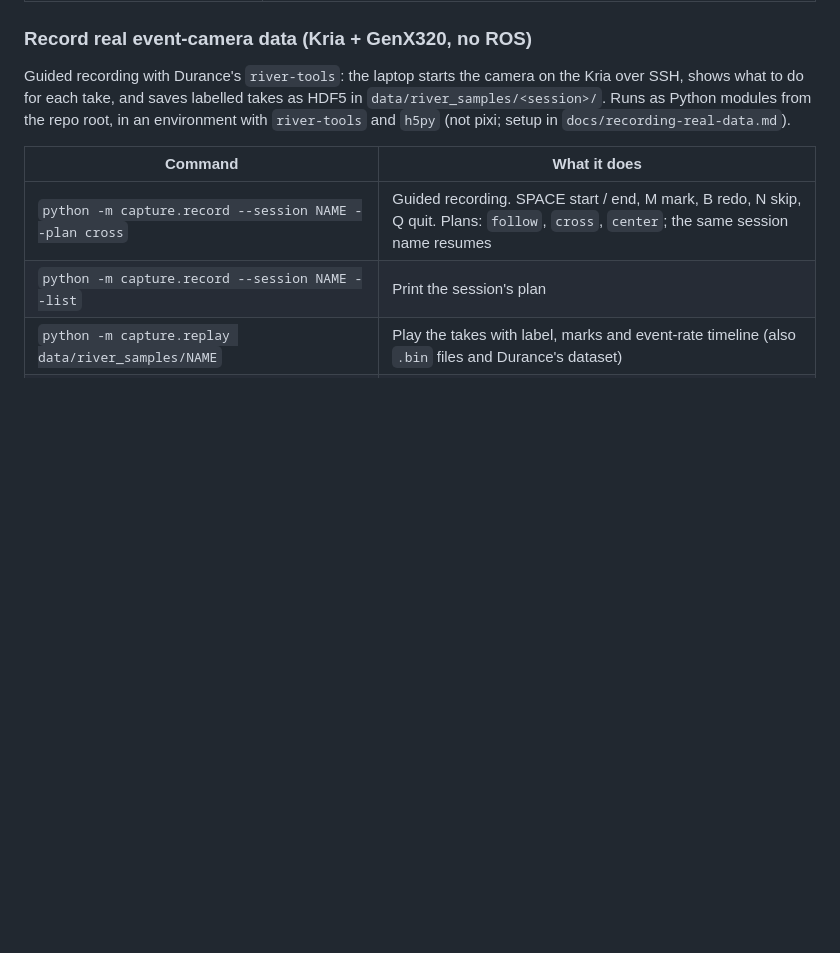
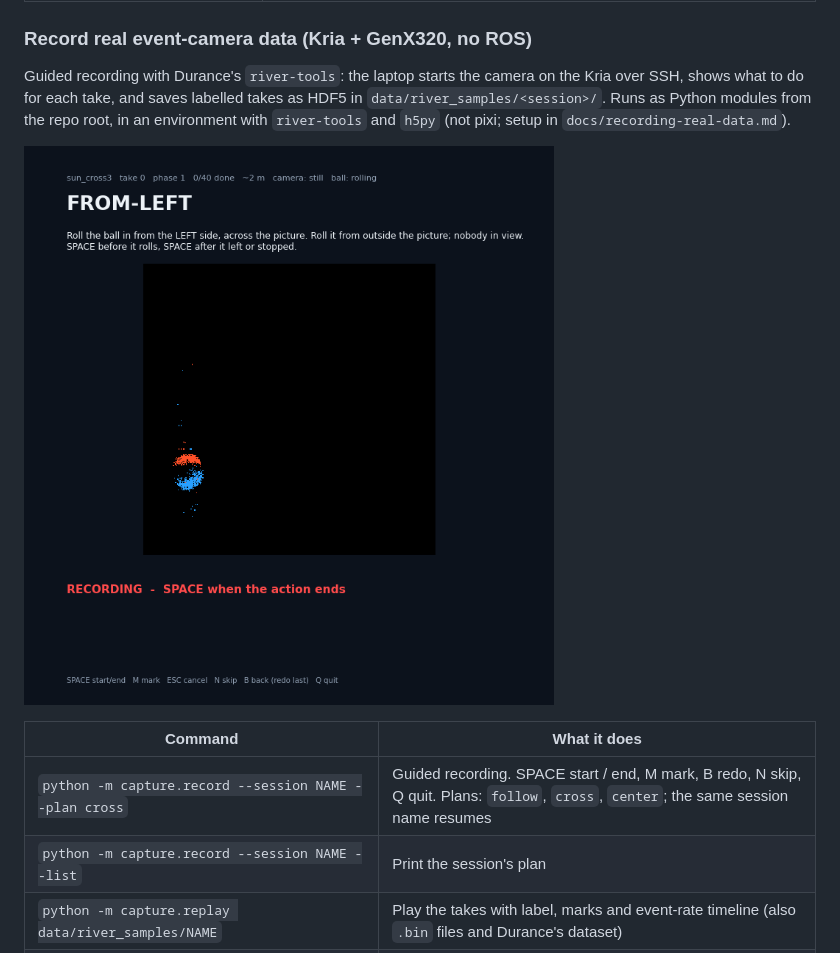
Before and after one commit to jlamperez/hacklab2-durance-go2, a Markdown page: README.md, the part around the change. Drawn GitHub-style; pictures changed too: docs/img/capture_record_recording.png (added); blank space fills up the shorter version.

```diff
--- a/README.md
+++ b/README.md
@@ -101,6 +101,8 @@ Guided recording with Durance's `river-tools`: the laptop starts the camera on t
 shows what to do for each take, and saves labelled takes as HDF5 in `data/river_samples/<session>/`.
 Runs as Python modules from the repo root, in an environment with `river-tools` and `h5py`
 (not pixi; setup in `docs/recording-real-data.md`).
+
+![The guided recorder during a take](docs/img/capture_record_recording.png)
 
 | Command | What it does |
 |---|---|
```
Also changed, not shown: docs/recording-real-data.md (+7 -0 lines), docs/img/capture_record_ready.png (added), docs/img/capture_replay.png (added).
